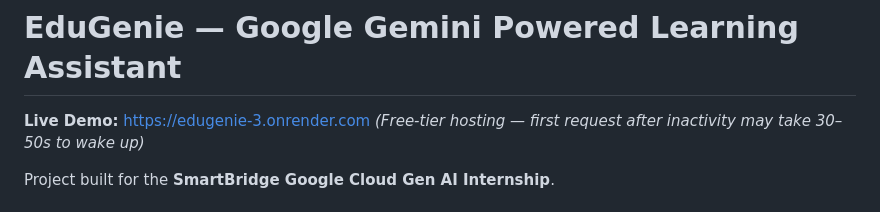
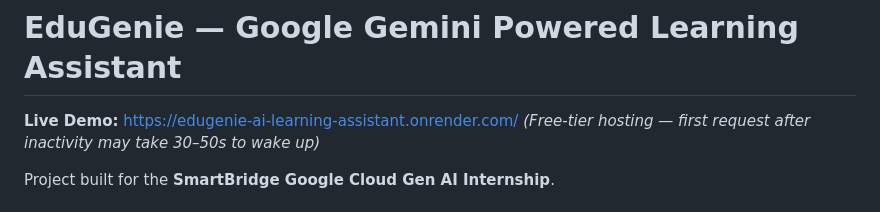
Before and after one commit to vyshnaviballapuram/EduGenie, a Markdown page: README.md, the part around the change. Drawn GitHub-style.

Commit message:
Updated version of project

```diff
--- a/README.md
+++ b/README.md
@@ -1,6 +1,6 @@
 # EduGenie — Google Gemini Powered Learning Assistant
 
-**Live Demo:** [https://edugenie-3.onrender.com](https://edugenie-3.onrender.com)
+**Live Demo:** [https://edugenie-ai-learning-assistant.onrender.com/](https://edugenie-ai-learning-assistant.onrender.com/)
 *(Free-tier hosting — first request after inactivity may take 30–50s to wake up)*
 
 Project built for the **SmartBridge Google Cloud Gen AI Internship**.
```
